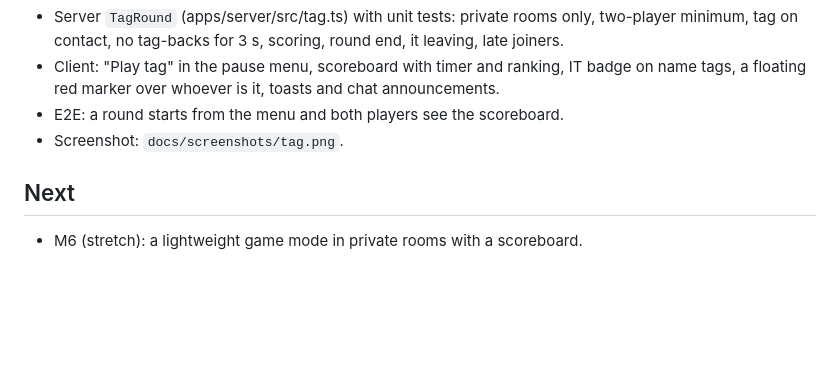
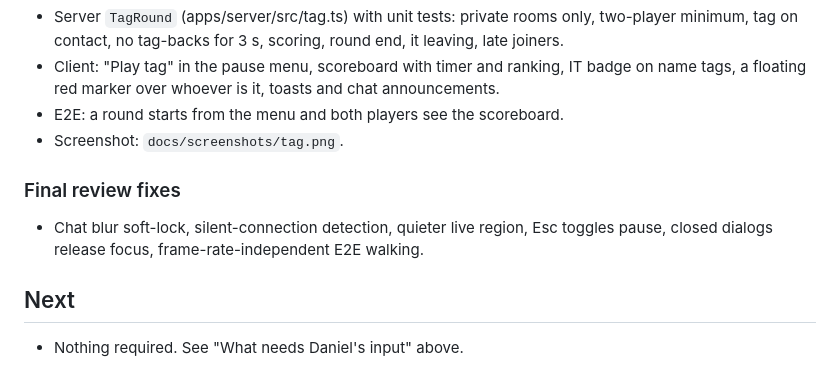
Before and after one commit to danielk927/daniel-world, a Markdown page: PROGRESS.md, the part around one of its changes. Rendered like a GitHub page; blank space fills up the shorter version.

```diff
--- a/PROGRESS.md
+++ b/PROGRESS.md
@@ -67,6 +125,10 @@
 - E2E: a round starts from the menu and both players see the scoreboard.
 - Screenshot: `docs/screenshots/tag.png`.
 
+### Final review fixes
+
+- Chat blur soft-lock, silent-connection detection, quieter live region, Esc toggles pause, closed dialogs release focus, frame-rate-independent E2E walking.
+
 ## Next
 
-- M6 (stretch): a lightweight game mode in private rooms with a scoreboard.
+- Nothing required. See "What needs Daniel's input" above.
```
Also changed, not shown: other parts of PROGRESS.md (+58 -0 lines).
